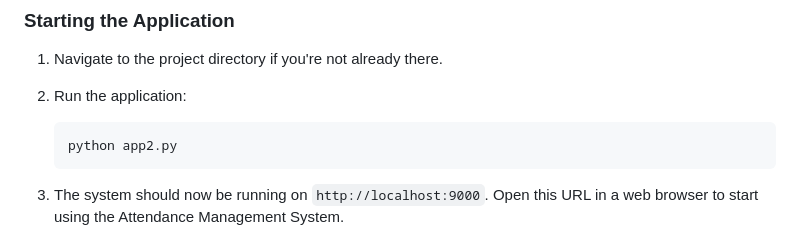
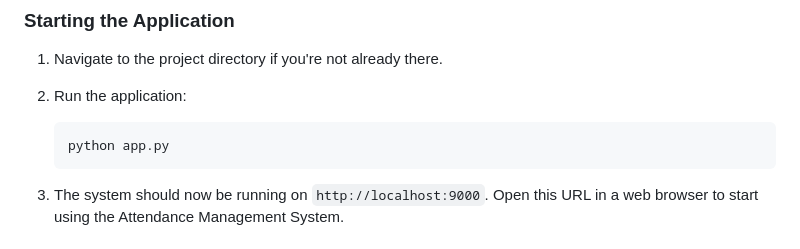
Before and after one commit to Puliedro/Facial_Recognition_Assistance_System, a Markdown page: README.md, the part around the change. GitHub-like rendering.

````diff
--- a/README.md
+++ b/README.md
@@ -69,7 +69,7 @@ Please handle your MongoDB URI with care to maintain the security of your databa
 2. Run the application:
 
    ```bash
-   python app2.py
+   python app.py
    ```
 
 3. The system should now be running on `http://localhost:9000`. Open this URL in a web browser to start using the Attendance Management System.
````
